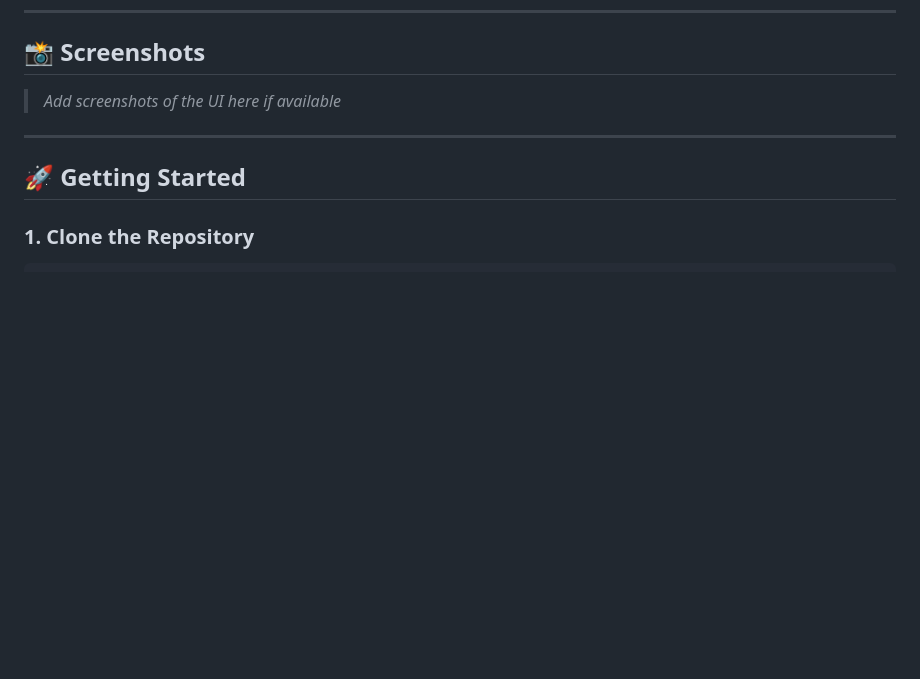
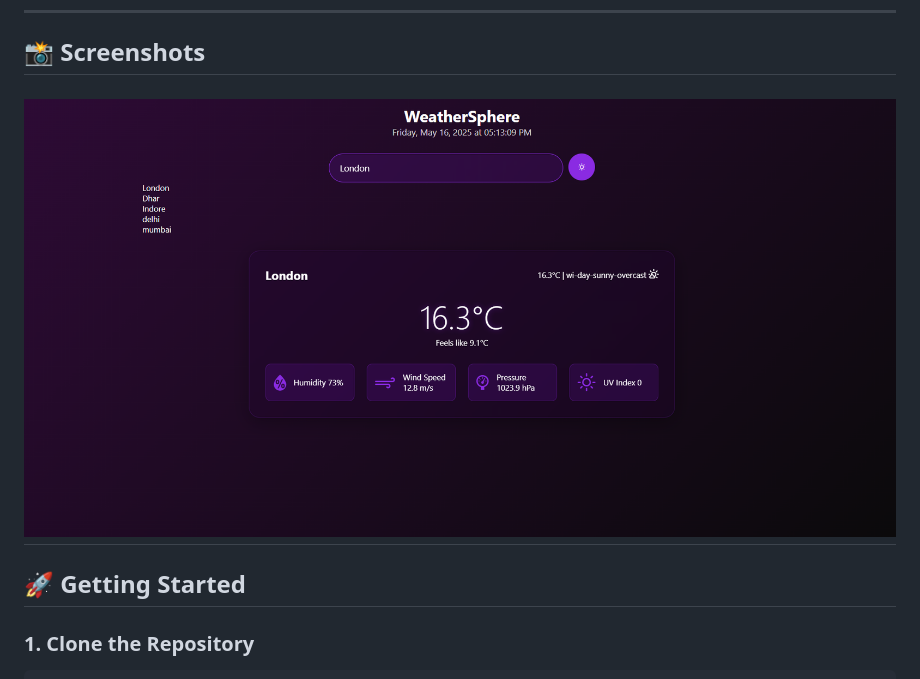
Before and after one commit to AnshAjayMishra/py-weather, a Markdown page: readme.md, the part around the change. Drawn GitHub-style; pictures changed too: image.png (added); blank space fills up the shorter version.

```diff
--- a/readme.md
+++ b/readme.md
@@ -26,8 +26,7 @@
 
 ## 📸 Screenshots
 
-> _Add screenshots of the UI here if available_
-
+![alt text](image.png)
 ---
 
 ## 🚀 Getting Started
```
